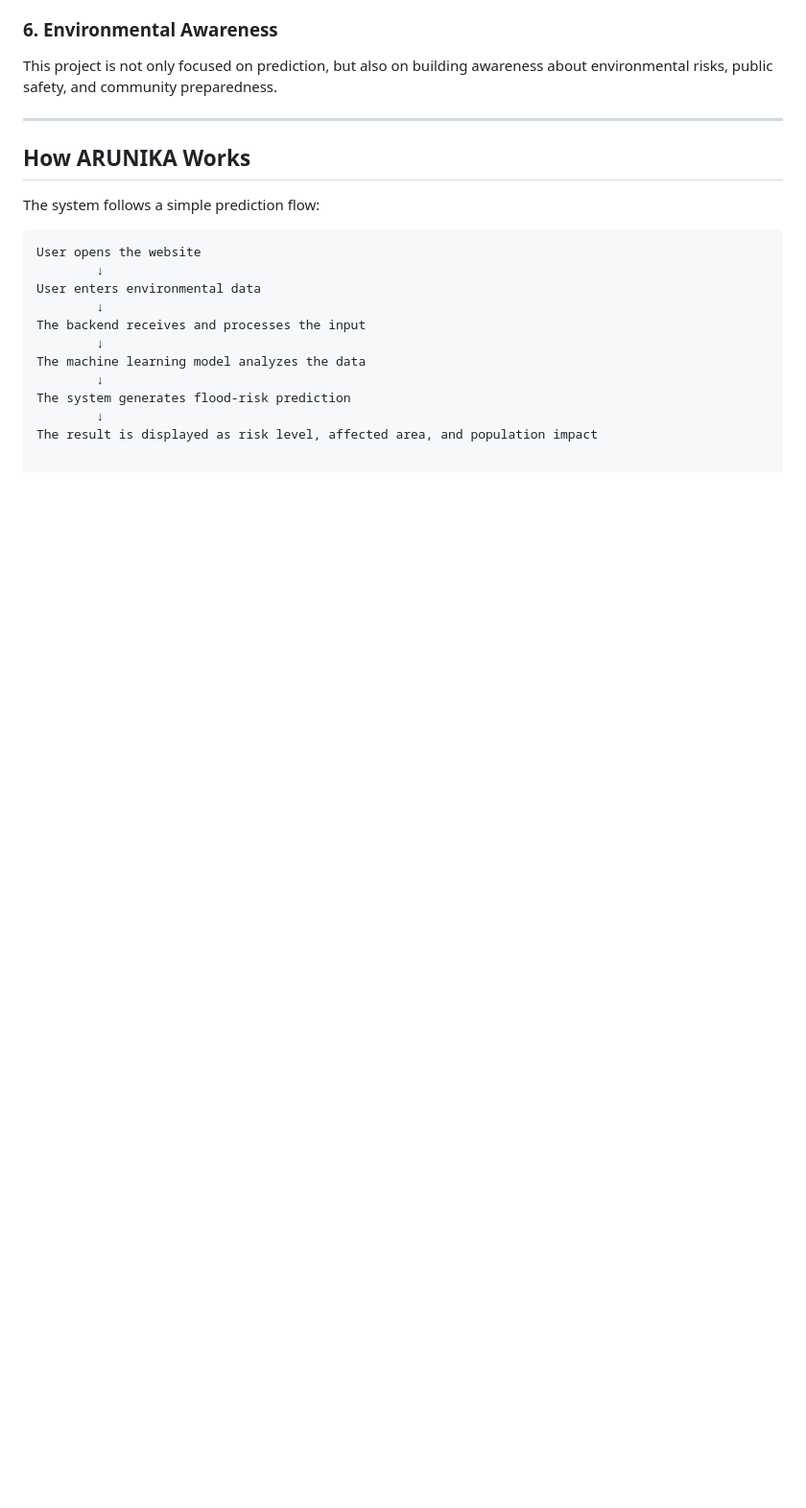
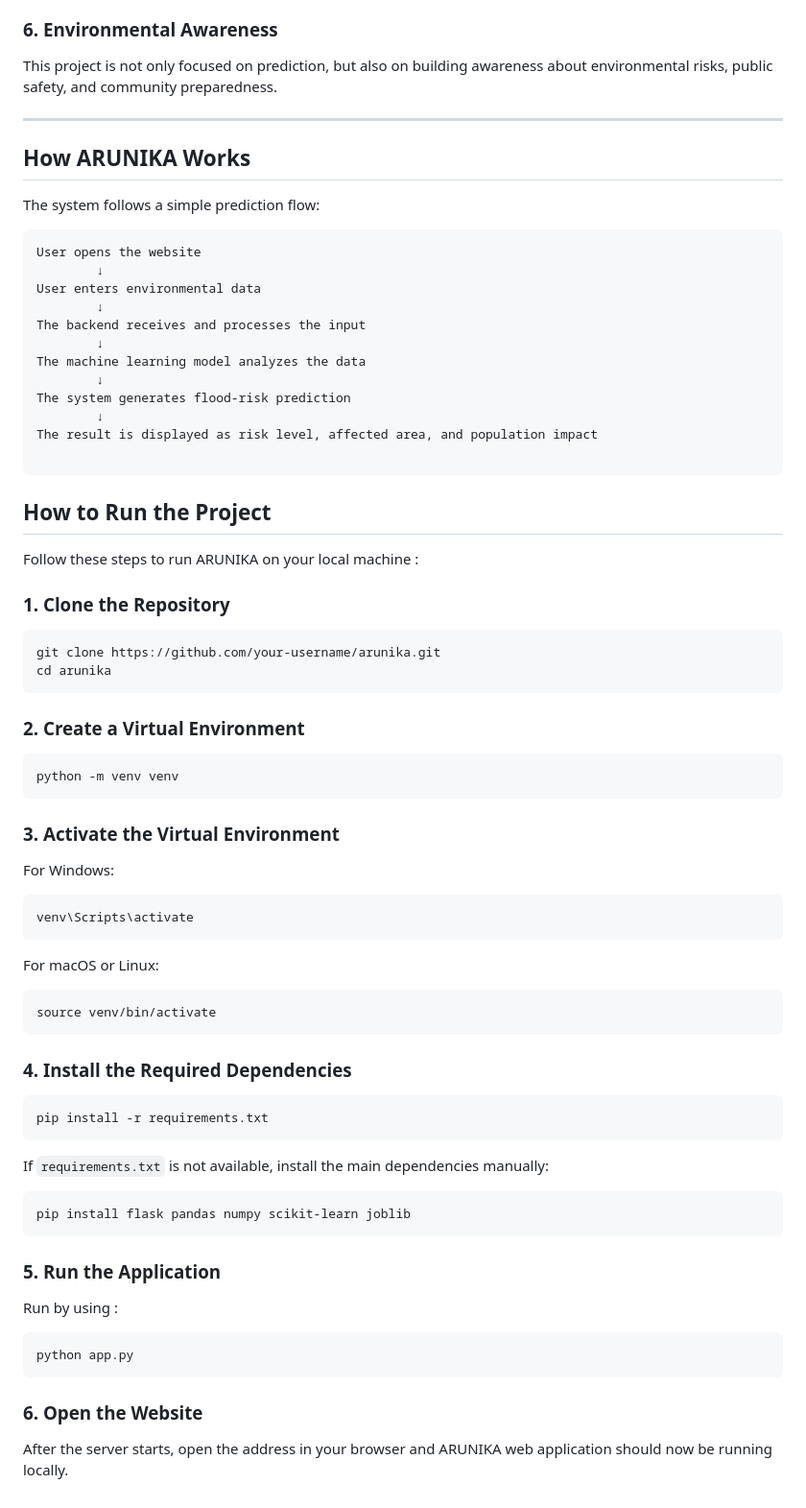
Before and after one commit to aphroditemoon/Arunika, a Markdown page: README.md, the part around the change. Shown at 96% size. GitHub-like rendering; blank space fills up the shorter version.

````diff
--- a/README.md
+++ b/README.md
@@ -82,3 +82,57 @@ The machine learning model analyzes the data
 The system generates flood-risk prediction
         ↓
 The result is displayed as risk level, affected area, and population impact
+
+```
+## How to Run the Project
+
+Follow these steps to run ARUNIKA on your local machine :
+
+### 1. Clone the Repository
+
+```bash
+git clone https://github.com/your-username/arunika.git
+cd arunika
+```
+
+### 2. Create a Virtual Environment
+
+```bash
+python -m venv venv
+```
+
+### 3. Activate the Virtual Environment
+
+For Windows:
+
+```bash
+venv\Scripts\activate
+```
+
+For macOS or Linux:
+
+```bash
+source venv/bin/activate
+```
+
+### 4. Install the Required Dependencies
+
+```bash
+pip install -r requirements.txt
+```
+
+If `requirements.txt` is not available, install the main dependencies manually:
+
+```bash
+pip install flask pandas numpy scikit-learn joblib
+```
+
+### 5. Run the Application
+Run by using :
+
+```bash
+python app.py
+```
+
+### 6. Open the Website
+After the server starts, open the address in your browser and ARUNIKA web application should now be running locally.
````
